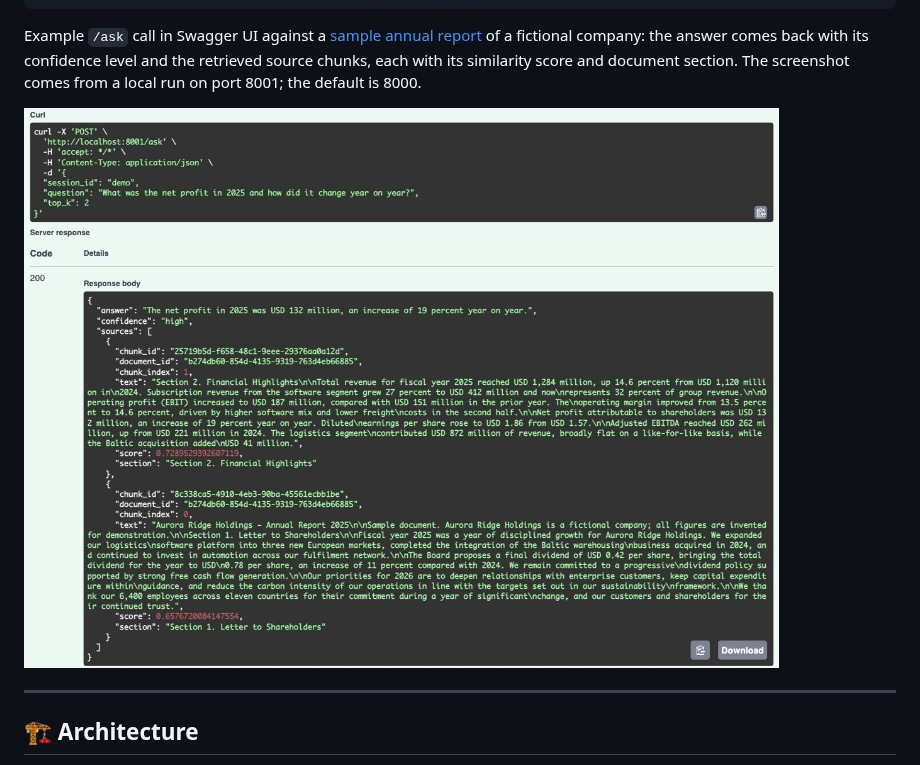
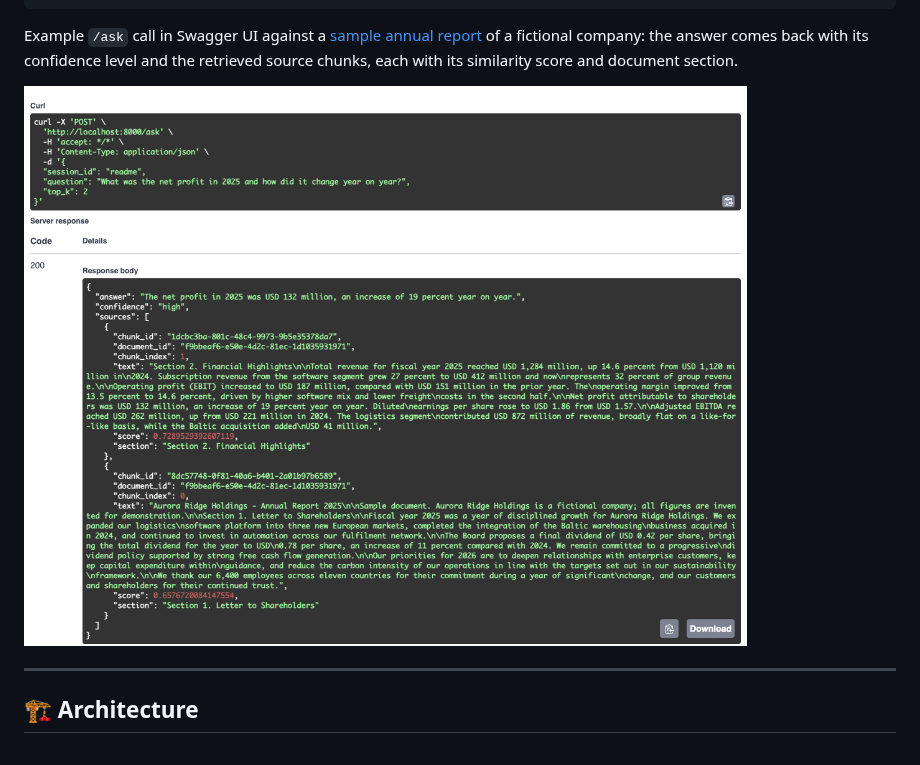
Before and after one commit to FrostWillmott/FinDocBot, a Markdown page: README.md, the part around the change. Drawn GitHub-style; pictures changed too: docs/images/ask-swagger.png.

Commit message:
docs: retake the README screenshot on the default port

```diff
--- a/README.md
+++ b/README.md
@@ -105,8 +105,7 @@ curl -X POST "http://localhost:8000/ask" \
 Example `/ask` call in Swagger UI against a
 [sample annual report](docs/samples/aurora-ridge-annual-report-2025.pdf) of a
 fictional company: the answer comes back with its confidence level and the retrieved
-source chunks, each with its similarity score and document section. The screenshot
-comes from a local run on port 8001; the default is 8000.
+source chunks, each with its similarity score and document section.
 
 ![POST /ask in Swagger UI: answer with confidence and cited source chunks](docs/images/ask-swagger.png)
 
```
